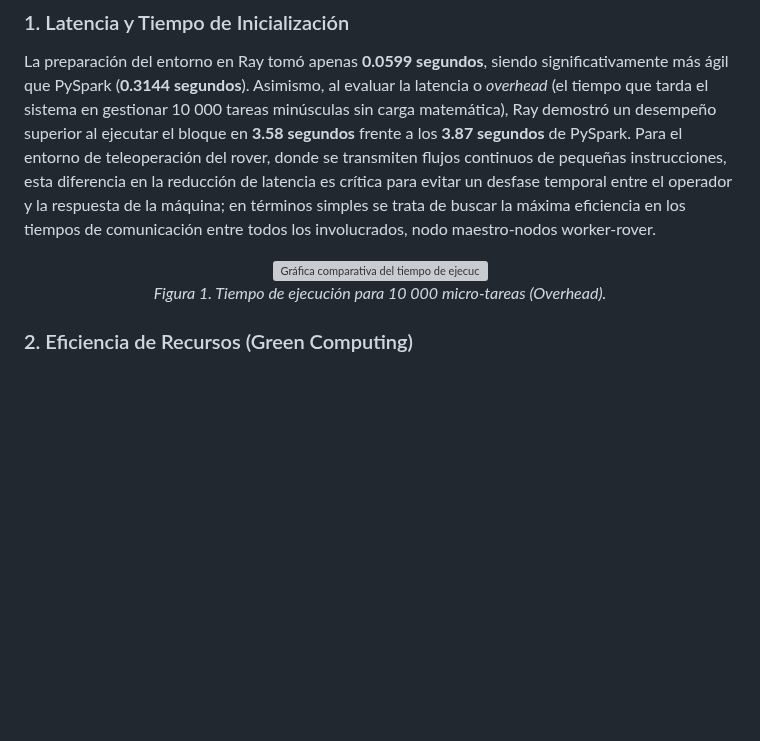
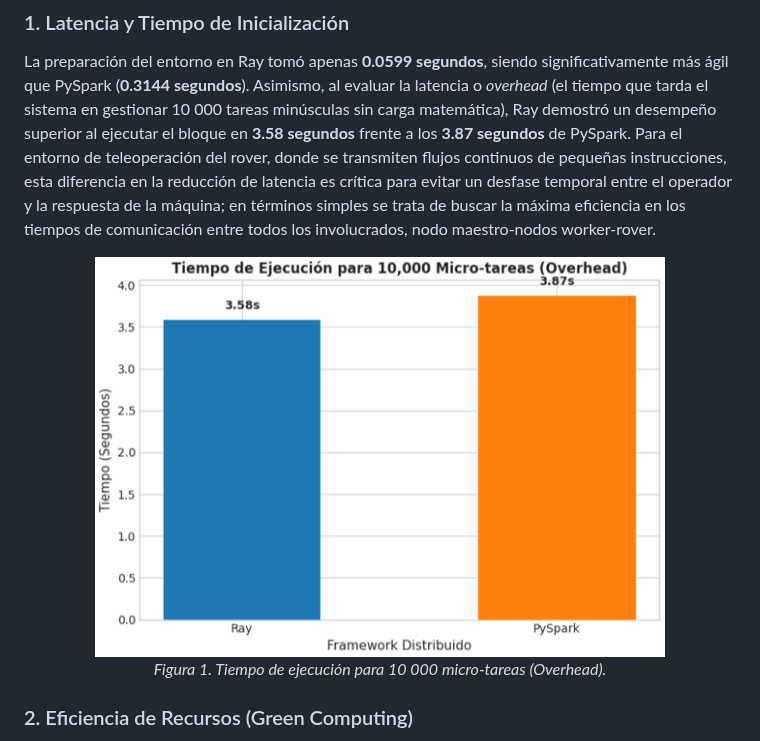
Before and after one commit to JhonathanBaron/Cluster-Basado-en-Green-Computing, a Markdown page: ¿Por_que_Ray?.md, the part around the change. GitHub-like rendering; blank space fills up the shorter version; grey boxes are pictures that could not be loaded.

```diff
--- a/¿Por_que_Ray?.md
+++ b/¿Por_que_Ray?.md
@@ -45,7 +45,7 @@ Los resultados obtenidos consolidaron la decisión arquitectónica basándose en
 La preparación del entorno en Ray tomó apenas **0.0599 segundos**, siendo significativamente más ágil que PySpark (**0.3144 segundos**). Asimismo, al evaluar la latencia o *overhead* (el tiempo que tarda el sistema en gestionar 10 000 tareas minúsculas sin carga matemática), Ray demostró un desempeño superior al ejecutar el bloque en **3.58 segundos** frente a los **3.87 segundos** de PySpark. Para el entorno de teleoperación del rover, donde se transmiten flujos continuos de pequeñas instrucciones, esta diferencia en la reducción de latencia es crítica para evitar un desfase temporal entre el operador y la respuesta de la máquina; en términos simples se trata de buscar la máxima eficiencia en los tiempos de comunicación entre todos los involucrados, nodo maestro-nodos worker-rover.
 
 <div align="center">
-  <img src="../Imagenes/bench1.png" width="80%" alt="Gráfica comparativa del tiempo de ejecución de 10 000 micro-tareas vacías (overhead) entre Ray y PySpark">
+  <img src="https://github.com/JhonathanBaron/Cluster-Basado-en-Green-Computing/blob/0bee51a72394c90eeb11015c2dd1299871f52849/Imagenes/bench1.png" width="80%" alt="Gráfica comparativa del tiempo de ejecución de 10 000 micro-tareas vacías (overhead) entre Ray y PySpark">
   <br>
   <em>Figura 1. Tiempo de ejecución para 10 000 micro-tareas (Overhead).</em>
 </div>
```
